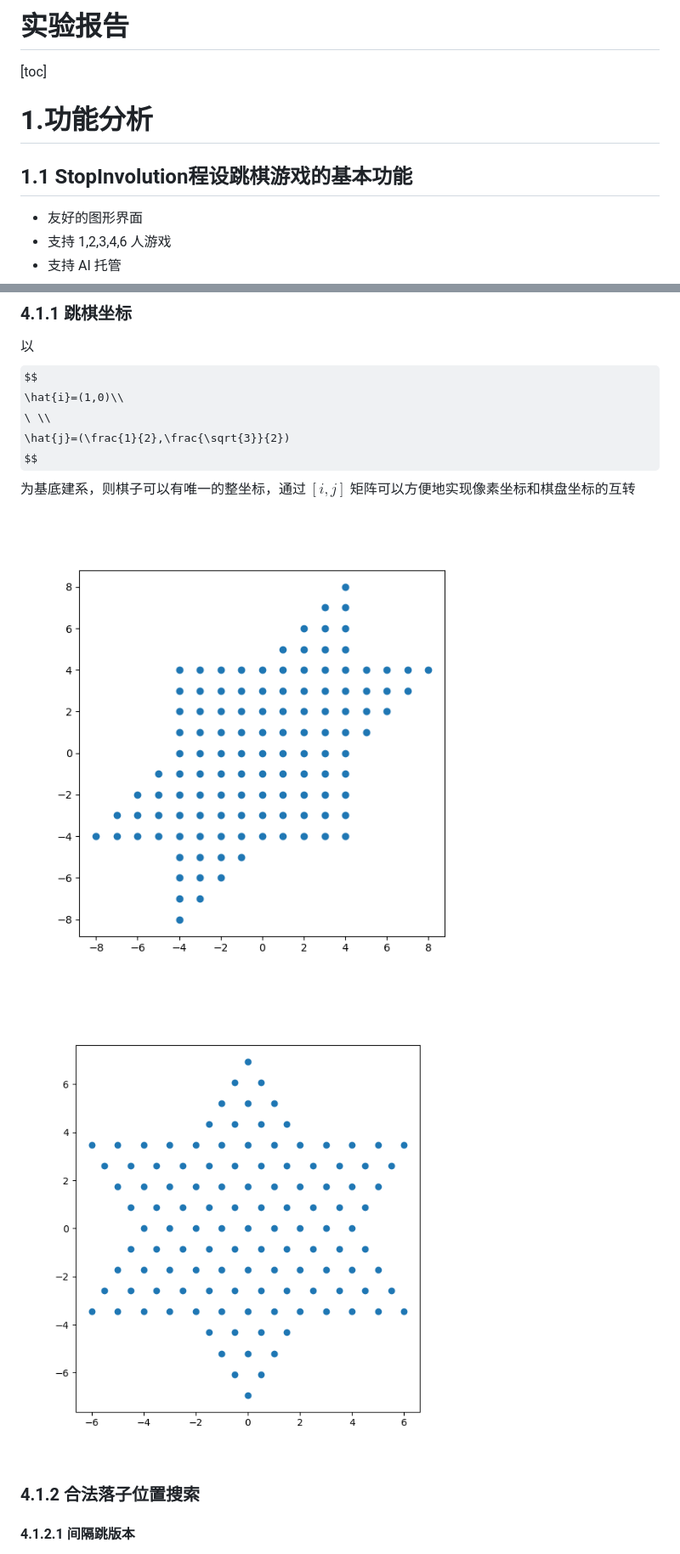
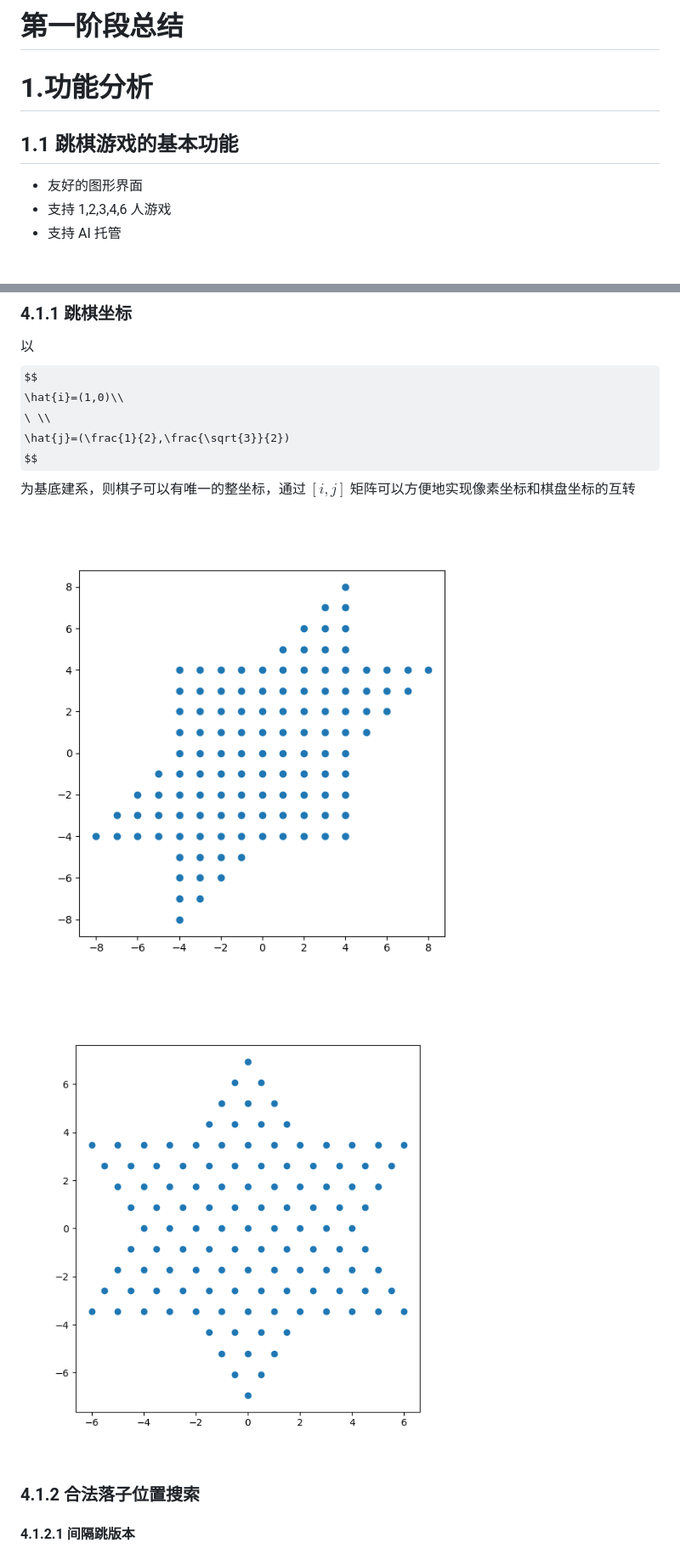
Before and after one commit to StopInvolution/ChineseCheckers, a Markdown page: Doc/stage1/report.md, 2 parts joined by grey strips. Shown: that part at 85% size. Rendered like a GitHub page; some formulas as TeX source; blank space fills up the shorter version.

```diff
--- a/Doc/README.md
+++ b/Doc/stage1/report.md
@@ -1,8 +1,7 @@
-# 实验报告
-[toc]
+# 第一阶段总结
 
 # 1.功能分析
-## 1.1 StopInvolution程设跳棋游戏的基本功能
+## 1.1 跳棋游戏的基本功能
 - 友好的图形界面
 - 支持 1,2,3,4,6 人游戏
 - 支持 AI 托管
@@ -46,7 +47,8 @@ $$
 $$
 为基底建系，则棋子可以有唯一的整坐标，通过 $[i,j]$ 矩阵可以方便地实现像素坐标和棋盘坐标的互转
 
-![](image/README/1648206802179.png)![](image/README/1648206874945.png)
+![](image/1648206802179.png)
+![](image/1648206874945.png)
 
 ### 4.1.2 合法落子位置搜索
 #### 4.1.2.1 间隔跳版本
```
Also changed, not shown: other parts of Doc/stage1/report.md (+21 -19 lines), Doc/index.md (added, +6 -0 lines), Doc/image/team.png (added), Doc/stage1/image/1648206802179.png (renamed from Doc/image/README/1648206802179.png), Doc/stage1/image/1648206874945.png (renamed from Doc/image/README/1648206874945.png), Doc/stage1/image/MainWindow.png (added), 3 other files.
